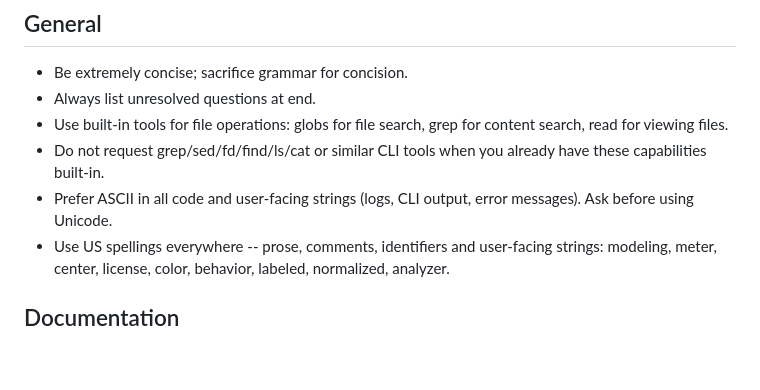
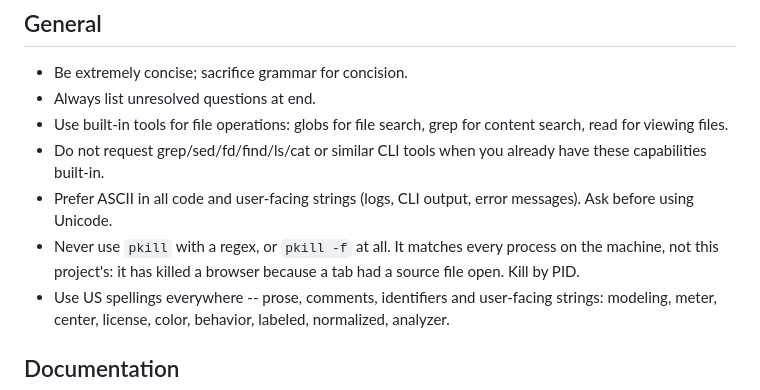
Before and after one commit to charlieh0tel/endfed, a Markdown page: AGENTS.md, the part around the change. Drawn GitHub-style; blank space fills up the shorter version.

Commit message:
never pattern-kill
pkill -f matches every process on the machine.  Kill by PID.

```diff
--- a/AGENTS.md
+++ b/AGENTS.md
@@ -35,6 +35,9 @@ design decisions in the model note and task state in the TODO.
   already have these capabilities built-in.
 - Prefer ASCII in all code and user-facing strings (logs, CLI output,
   error messages).  Ask before using Unicode.
+- Never use `pkill` with a regex, or `pkill -f` at all.  It matches every
+  process on the machine, not this project's: it has killed a browser
+  because a tab had a source file open.  Kill by PID.
 - Use US spellings everywhere -- prose, comments, identifiers and
   user-facing strings: modeling, meter, center, license, color,
   behavior, labeled, normalized, analyzer.
```
